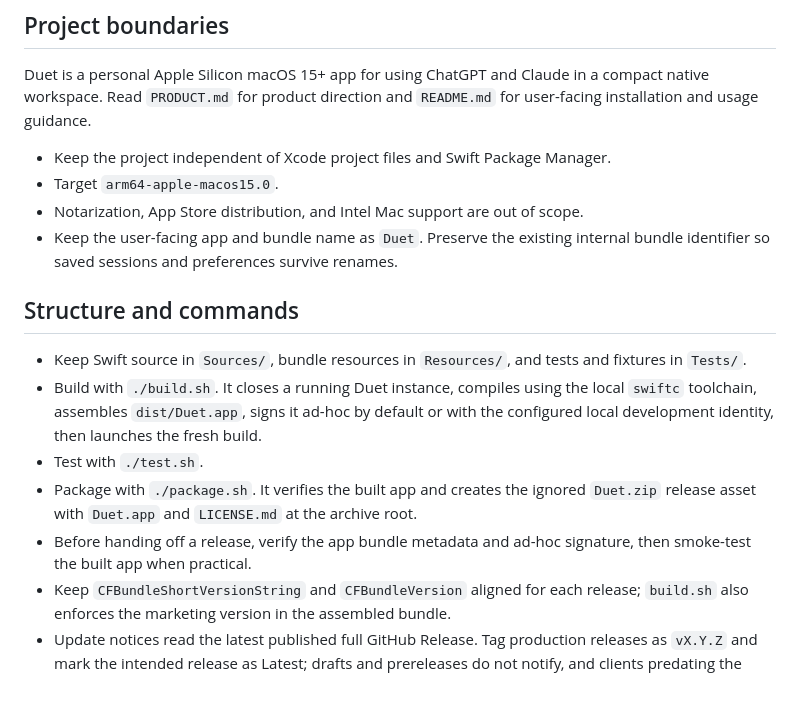
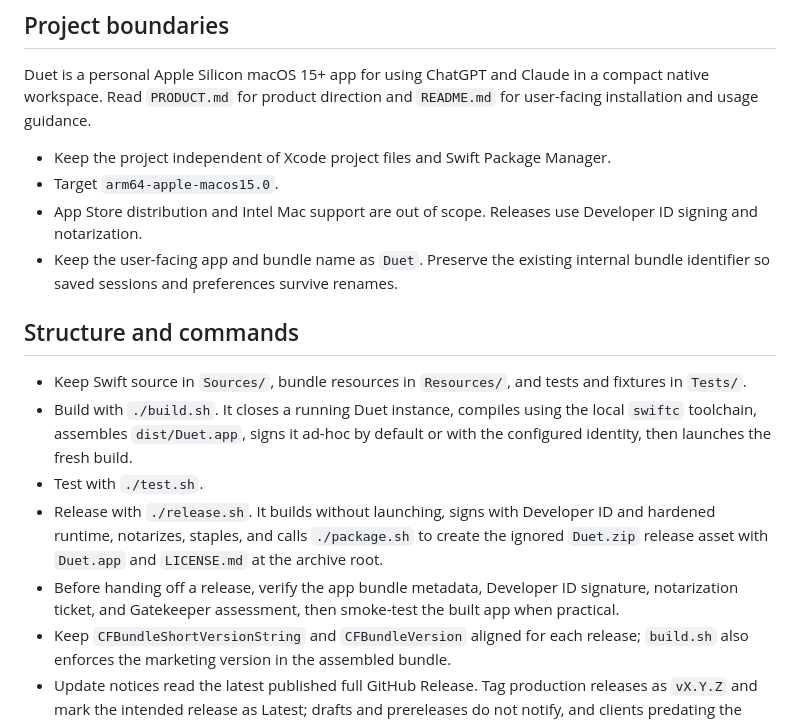
Before and after one commit to cpoteet/Duet, a Markdown page: AGENTS.md, the part around the change. Drawn GitHub-style; blank space fills up the shorter version.

```diff
--- a/AGENTS.md
+++ b/AGENTS.md
@@ -6,16 +6,16 @@ Duet is a personal Apple Silicon macOS 15+ app for using ChatGPT and Claude in a
 
 - Keep the project independent of Xcode project files and Swift Package Manager.
 - Target `arm64-apple-macos15.0`.
-- Notarization, App Store distribution, and Intel Mac support are out of scope.
+- App Store distribution and Intel Mac support are out of scope. Releases use Developer ID signing and notarization.
 - Keep the user-facing app and bundle name as `Duet`. Preserve the existing internal bundle identifier so saved sessions and preferences survive renames.
 
 ## Structure and commands
 
 - Keep Swift source in `Sources/`, bundle resources in `Resources/`, and tests and fixtures in `Tests/`.
-- Build with `./build.sh`. It closes a running Duet instance, compiles using the local `swiftc` toolchain, assembles `dist/Duet.app`, signs it ad-hoc by default or with the configured local development identity, then launches the fresh build.
+- Build with `./build.sh`. It closes a running Duet instance, compiles using the local `swiftc` toolchain, assembles `dist/Duet.app`, signs it ad-hoc by default or with the configured identity, then launches the fresh build.
 - Test with `./test.sh`.
-- Package with `./package.sh`. It verifies the built app and creates the ignored `Duet.zip` release asset with `Duet.app` and `LICENSE.md` at the archive root.
-- Before handing off a release, verify the app bundle metadata and ad-hoc signature, then smoke-test the built app when practical.
+- Release with `./release.sh`. It builds without launching, signs with Developer ID and hardened runtime, notarizes, staples, and calls `./package.sh` to create the ignored `Duet.zip` release asset with `Duet.app` and `LICENSE.md` at the archive root.
+- Before handing off a release, verify the app bundle metadata, Developer ID signature, notarization ticket, and Gatekeeper assessment, then smoke-test the built app when practical.
 - Keep `CFBundleShortVersionString` and `CFBundleVersion` aligned for each release; `build.sh` also enforces the marketing version in the assembled bundle.
 - Update notices read the latest published full GitHub Release. Tag production releases as `vX.Y.Z` and mark the intended release as Latest; drafts and prereleases do not notify, and clients predating the update checker require one manual upgrade.
 
```
Also changed, not shown: README.md (+19 -5 lines), Screenshots/single-view.png, Screenshots/split-view.png, 5 other files.
